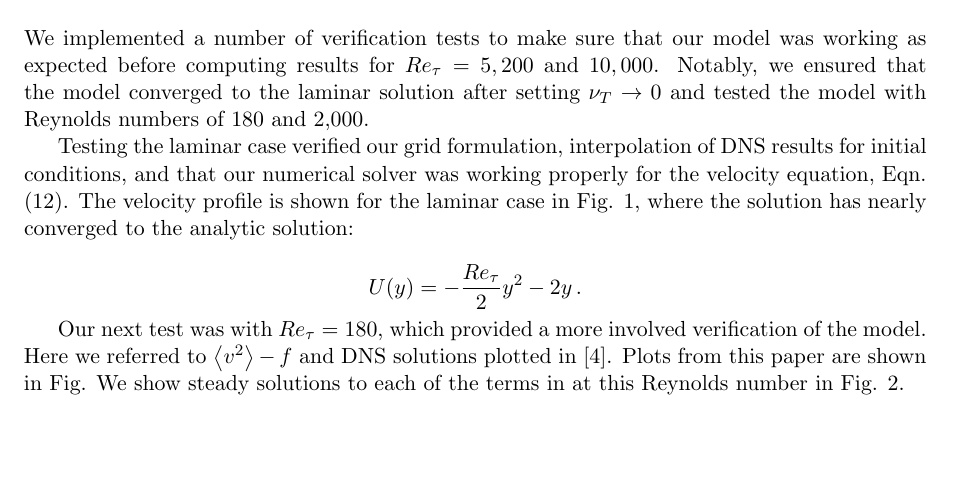
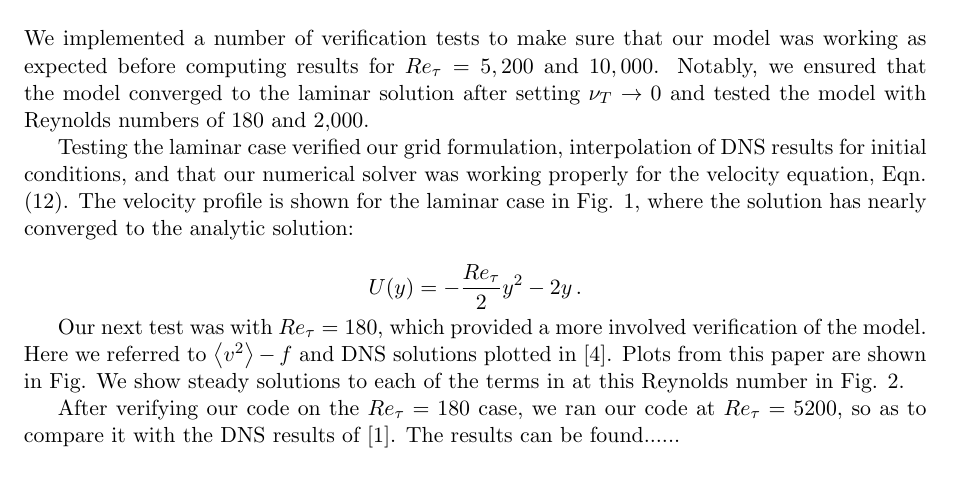
Before and after one commit to gyalla/v2fun, a LaTeX document (doc/turbulence/v2channel.tex): part of page 5 of 7, cut so that both start at the same text, the shorter picture padded with empty space. Compiled offline with pdfLaTeX.

Commit message:
now tim and i can edit different parts of the results section

```diff
--- a/doc/turbulence/v2channel.tex
+++ b/doc/turbulence/v2channel.tex
@@ -319,6 +326,8 @@ at this Reynolds number in Fig. \ref{fig:results_180}.
 \end{figure}
 
 
+%%% Re_tau = 5200 case
+After verifying our code on the $Re_{\tau} = 180$ case, we ran our code at $Re_{\tau} = 5200$, so as to compare it with the DNS results of \cite{Lee}. The results can be found......
 
 
 \clearpage
```
Also changed, not shown: doc/turbulence/v2channel.tex (7 more changed lines).
